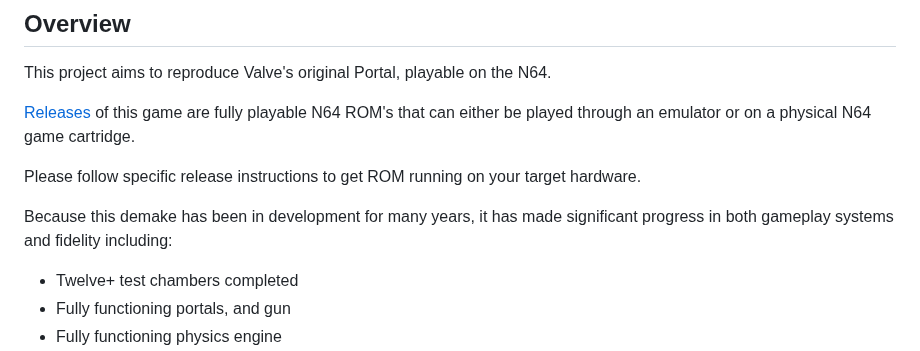
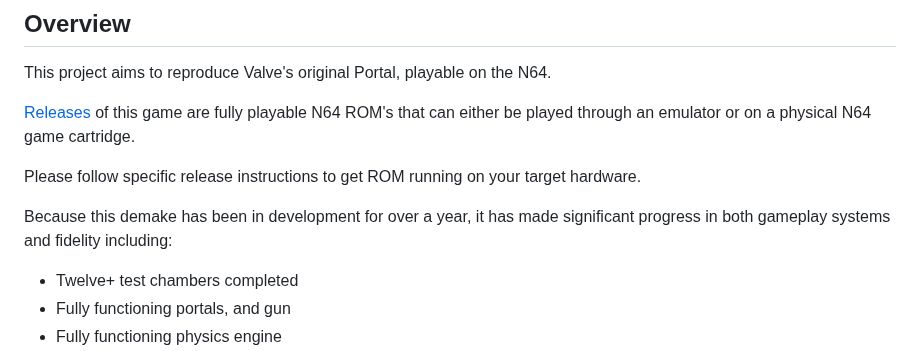
Before and after one commit to mwpenny/portal64-still-alive, a Markdown page: README.md, the part around the change. GitHub-like rendering.

Commit message:
Update README.md
https://github.com/lambertjamesd/portal64/discussions/395#discussioncomment-7462499
Changed how long it has been in development in readme as per comments.

```diff
--- a/README.md
+++ b/README.md
@@ -17,7 +17,7 @@ This project aims to reproduce Valve's original Portal, playable on the N64.
 
 Please follow specific release instructions to get ROM running on your target hardware.
 
-Because this demake has been in development for many years, it has made significant progress in both gameplay systems and fidelity including:
+Because this demake has been in development for over a year, it has made significant progress in both gameplay systems and fidelity including:
 
 - Twelve+ test chambers completed
 - Fully functioning portals, and gun
```
